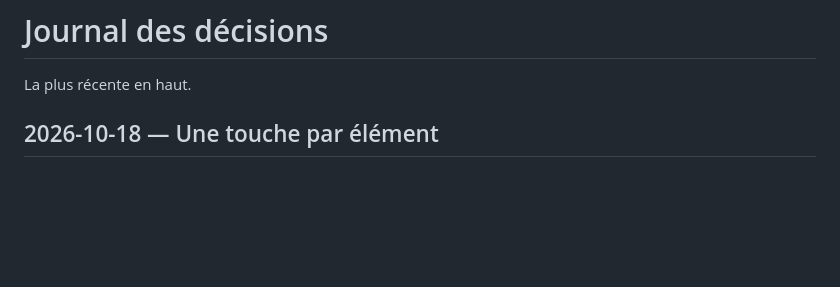
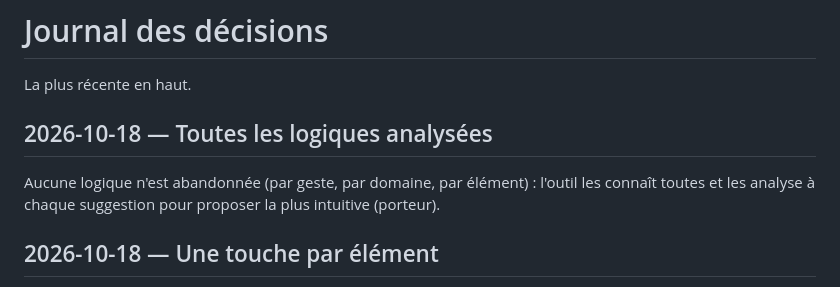
Before and after one commit to DorianLsl/Wolokeys, a Markdown page: decisionLog.md, the part around the change. Rendered like a GitHub page; blank space fills up the shorter version.

Commit message:
docs: decision toutes les logiques analysees
Co-Authored-By: Claude Opus 5.5 <noreply@anthropic.com>
Claude-Session: https://claude.ai/code/session_011PJvmFe3miGJfpovM6SrZE

```diff
--- a/decisionLog.md
+++ b/decisionLog.md
@@ -1,6 +1,11 @@
 # Journal des décisions
 
 La plus récente en haut.
+
+## 2026-10-18 — Toutes les logiques analysées
+Aucune logique n'est abandonnée (par geste, par domaine, par élément) :
+l'outil les connaît toutes et les analyse à chaque suggestion pour proposer
+la plus intuitive (porteur).
 
 ## 2026-10-18 — Une touche par élément
 D'après le porteur, dans le jeu, chaque élément a toujours « prochain »,
```
